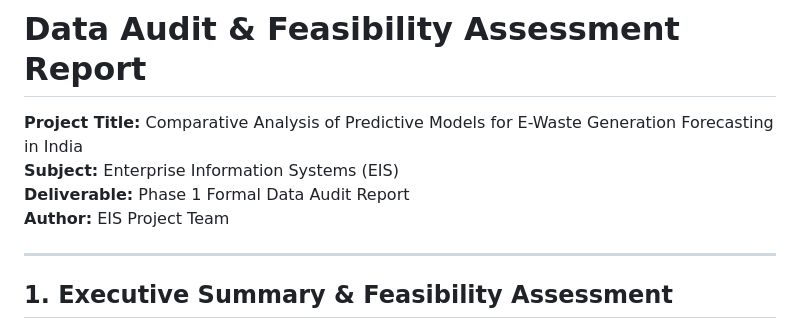
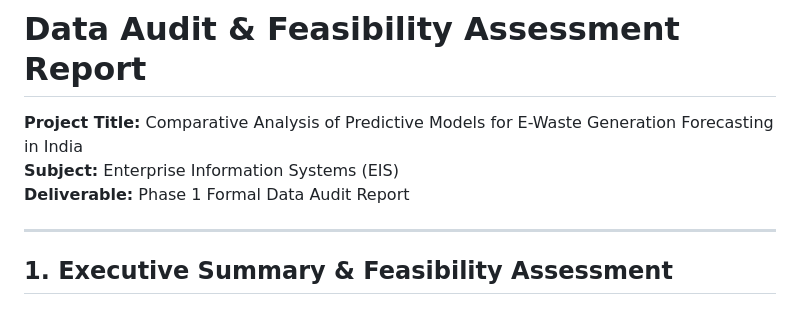
Before and after one commit to aryannlodha/Comparative-Analysis-EWaste-Forecasting-India, a Markdown page: outputs/reports/DATA_AUDIT_REPORT.md, the part around the change. GitHub-like rendering.

Commit message:
Remove author attribution to keep focus strictly on project and technical content

```diff
--- a/outputs/reports/DATA_AUDIT_REPORT.md
+++ b/outputs/reports/DATA_AUDIT_REPORT.md
@@ -3,7 +3,6 @@
 **Project Title:** Comparative Analysis of Predictive Models for E-Waste Generation Forecasting in India
 **Subject:** Enterprise Information Systems (EIS)
 **Deliverable:** Phase 1 Formal Data Audit Report
-**Author:** EIS Project Team
 
 ---
 
```
